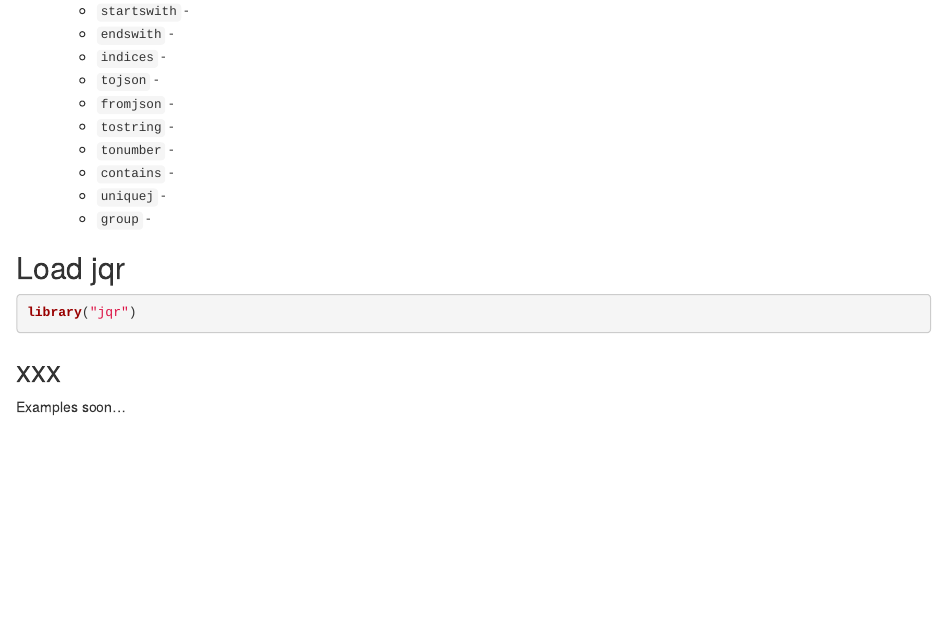
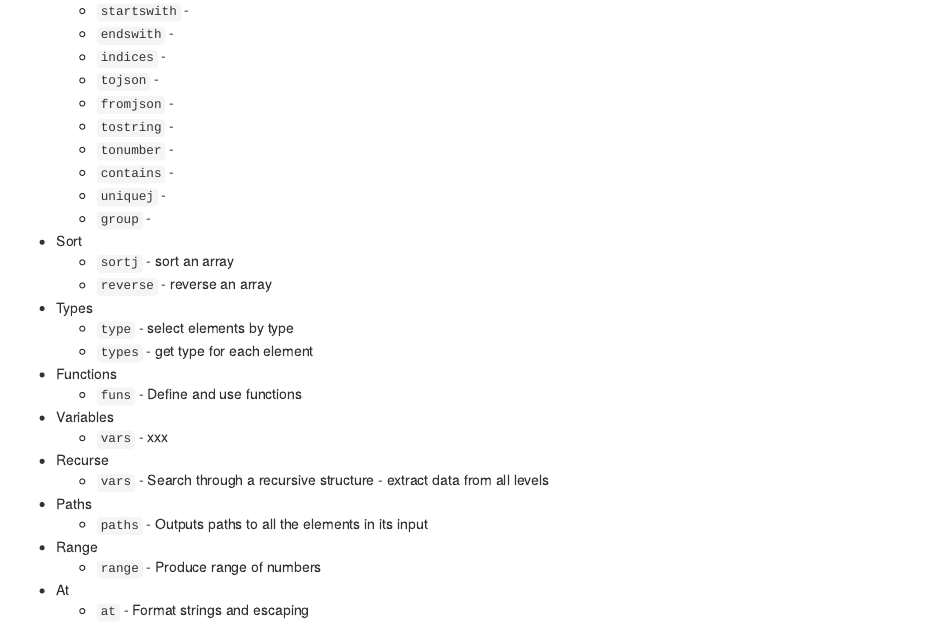
Before and after one commit to ropensci/jqr, an R Markdown document (vignettes/dsl.Rmd): the page in a window 1100 px wide, from 910 px down. Rendered offline with R 4.5, knitr and Pandoc, with nearby package versions.

Commit message:
updated pkg level man file, readme with jq version supported, and more dsl vign

```diff
--- a/vignettes/dsl.Rmd
+++ b/vignettes/dsl.Rmd
@@ -63,6 +63,24 @@
   * `contains` -
   * `uniquej` -
   * `group` -
+* Sort
+  * `sortj` - sort an array
+  * `reverse` - reverse an array
+* Types
+  * `type` - select elements by type
+  * `types` - get type for each element
+* Functions
+  * `funs` - Define and use functions
+* Variables
+  * `vars` - xxx
+* Recurse
+  * `vars` - Search through a recursive structure - extract data from all levels
+* Paths
+  * `paths` - Outputs paths to all the elements in its input
+* Range
+  * `range` - Produce range of numbers
+* At
+  * `at` - Format strings and escaping
 
 ## Load jqr
 
```
Also changed, not shown: R/funs.R (+1 -1 lines), R/jqr-package.R (+14 -5 lines), R/paths.R (+1 -1 lines), R/recurse.R (+1 -1 lines), README.Rmd (+2 -0 lines), README.md, 4 other files.
